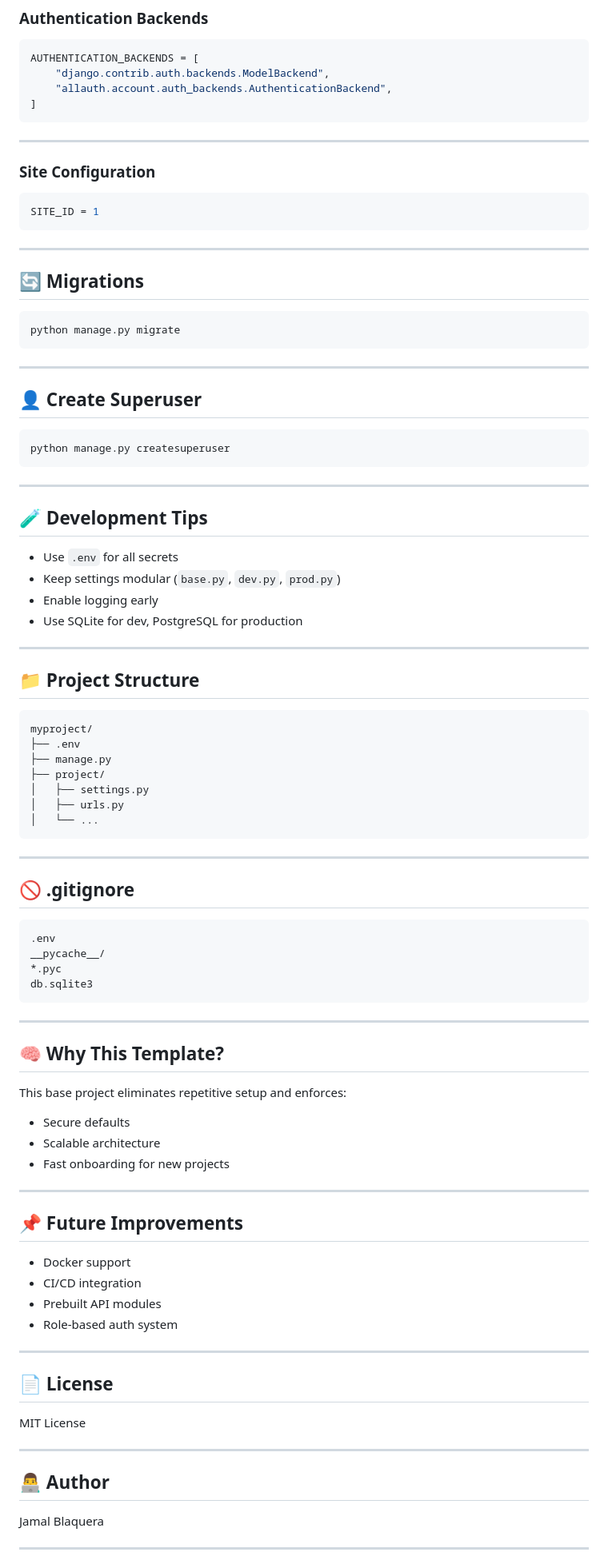
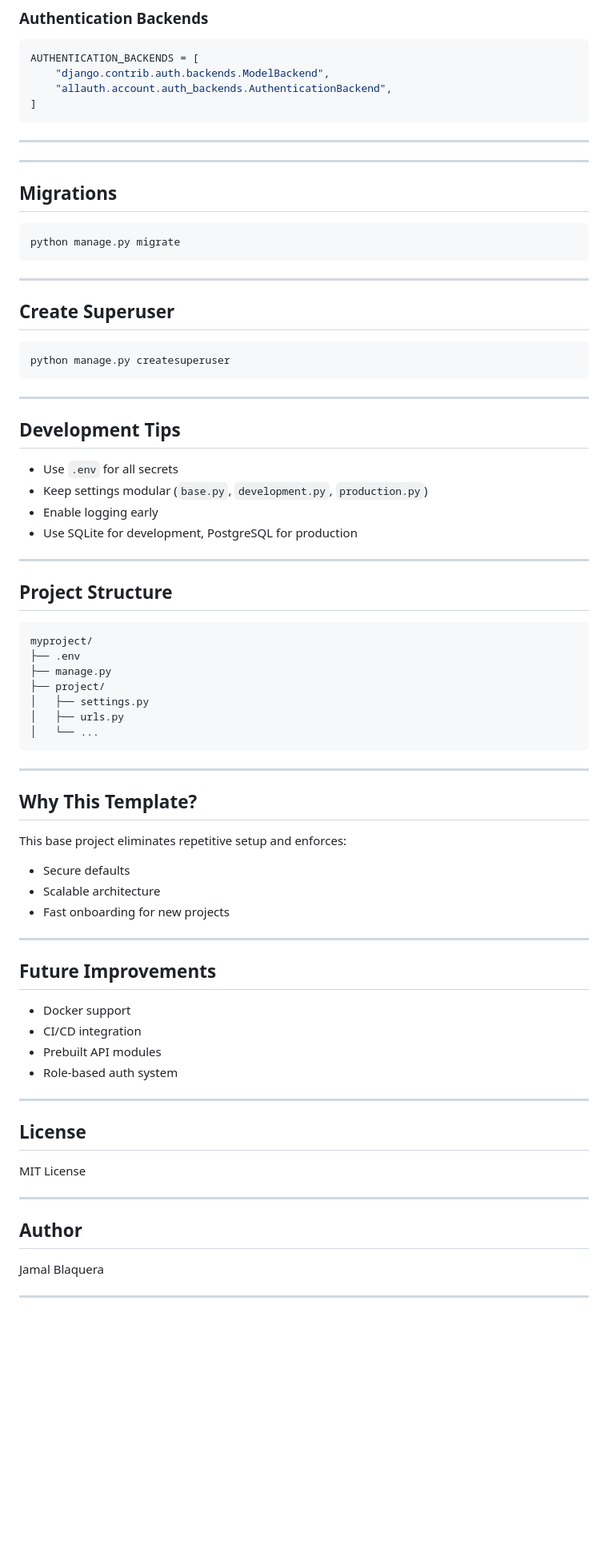
Before and after one commit to ugamedev3D/BaseProject-Template-Django-Allauth, a Markdown page: README.md, the part around one of its changes. Shown at 80% size. GitHub-like rendering; blank space fills up the shorter version.

````diff
--- a/README.md
+++ b/README.md
@@ -174,15 +173,9 @@ AUTHENTICATION_BACKENDS = [
 
 ---
 
-### Site Configuration
-
-```python
-SITE_ID = 1
-```
-
 ---
 
-## 🔄 Migrations
+## Migrations
 
 ```bash
 python manage.py migrate
@@ -190,7 +183,7 @@ python manage.py migrate
 
 ---
 
-## 👤 Create Superuser
+## Create Superuser
 
 ```bash
 python manage.py createsuperuser
@@ -198,16 +191,16 @@ python manage.py createsuperuser
 
 ---
 
-## 🧪 Development Tips
+## Development Tips
 
 * Use `.env` for all secrets
-* Keep settings modular (`base.py`, `dev.py`, `prod.py`)
+* Keep settings modular (`base.py`, `development.py`, `production.py`)
 * Enable logging early
-* Use SQLite for dev, PostgreSQL for production
+* Use SQLite for development, PostgreSQL for production
 
 ---
 
-## 📁 Project Structure
+## Project Structure
 
 ```
 myproject/
@@ -221,18 +214,7 @@ myproject/
 
 ---
 
-## 🚫 .gitignore
-
-```
-.env
-__pycache__/
-*.pyc
-db.sqlite3
-```
-
----
-
-## 🧠 Why This Template?
+## Why This Template?
 
 This base project eliminates repetitive setup and enforces:
 
@@ -242,7 +224,7 @@ This base project eliminates repetitive setup and enforces:
 
 ---
 
-## 📌 Future Improvements
+## Future Improvements
 
 * Docker support
 * CI/CD integration
@@ -251,13 +233,13 @@ This base project eliminates repetitive setup and enforces:
 
 ---
 
-## 📄 License
+## License
 
 MIT License
 
 ---
 
-## 👨‍💻 Author
+## Author
 
 Jamal Blaquera
 
````
Also changed, not shown: other parts of README.md (+14 -15 lines).
